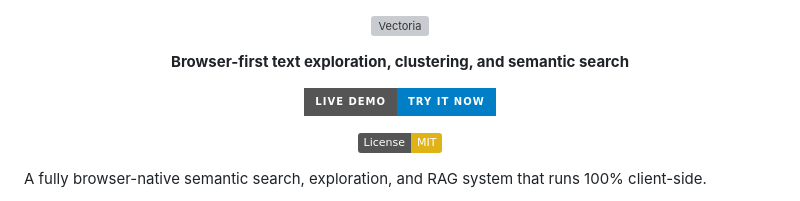
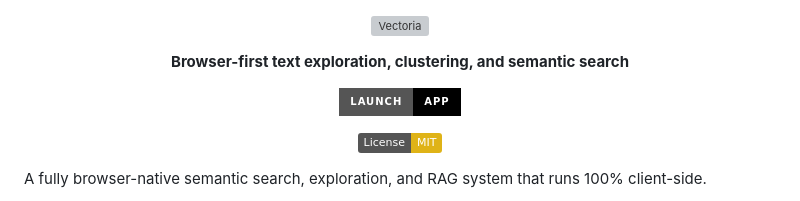
Before and after one commit to arminpasalic/vectoria, a Markdown page: README.md, the part around the change. Drawn GitHub-style; badges without logos; grey boxes are pictures that could not be loaded.

Commit message:
Update badge link in README for app launch

```diff
--- a/README.md
+++ b/README.md
@@ -8,7 +8,7 @@
 
 <p align="center">
   <a href="https://vectoria.app/">
-    <img src="https://img.shields.io/badge/Live_Demo-Try_it_Now-blue?style=for-the-badge&logo=vercel" alt="Live Demo" />
+    <img src="https://img.shields.io/badge/Launch-App-000000?style=for-the-badge&logo=vercel&logoColor=white" alt="Launch App" />
   </a>
 </p>
 
```
